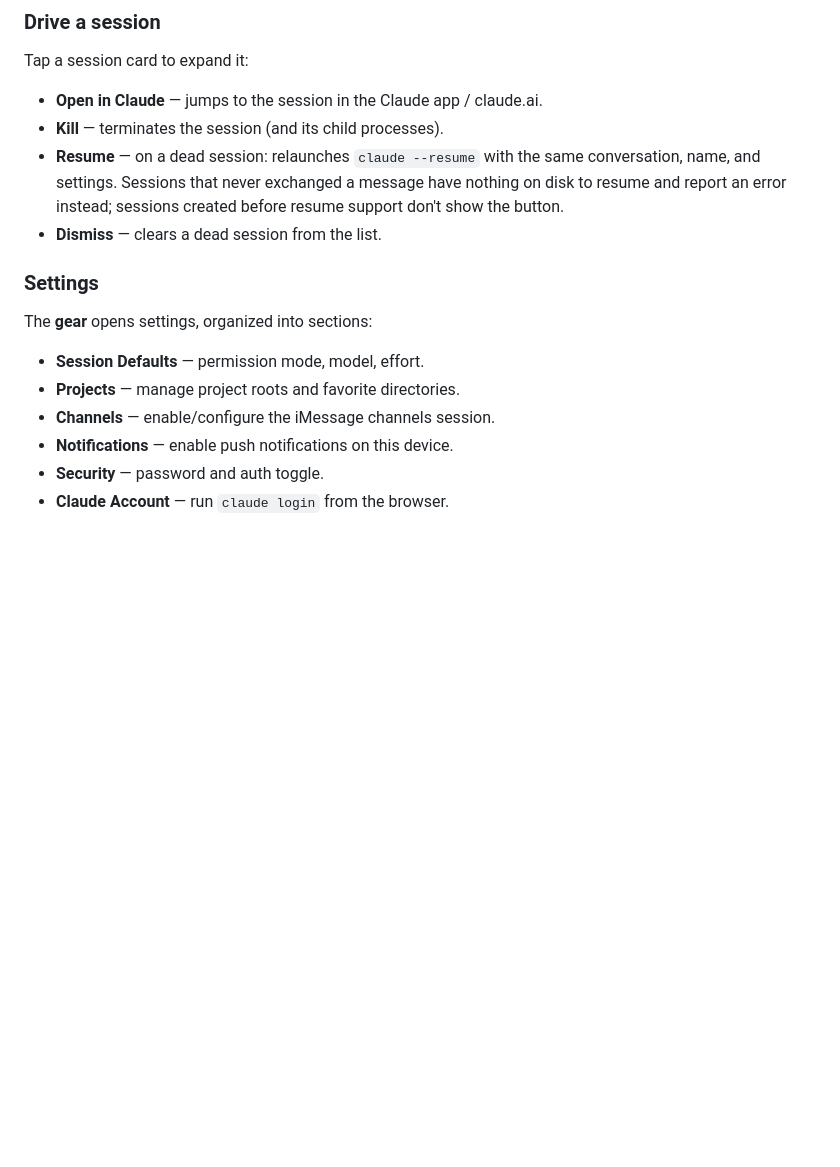
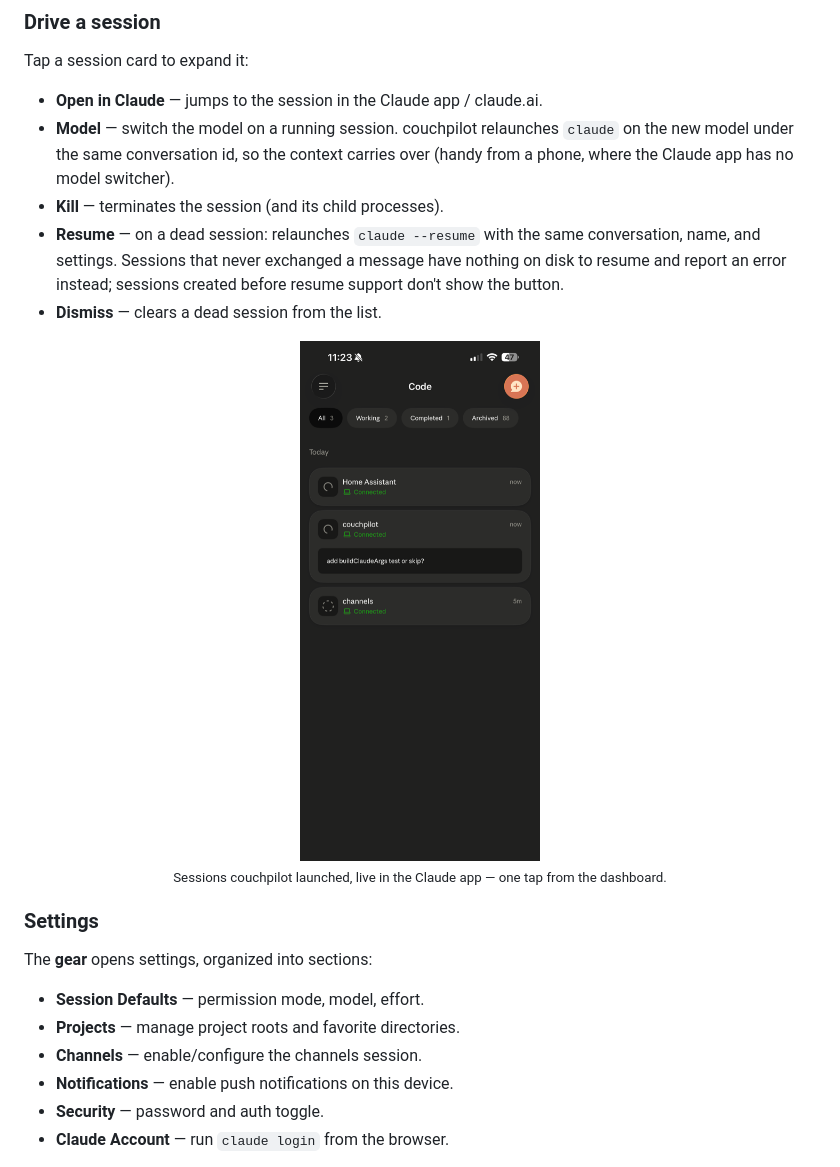
Before and after one commit to TheOutdoorProgrammer/couchpilot, a Markdown page: README.md, the part around the change printed below. GitHub-like rendering; pictures changed too: docs/screenshots/claude-app-sessions.png (added); blank space fills up the shorter version.

```diff
--- a/README.md
+++ b/README.md
@@ -209,9 +221,16 @@ Tap **Launch**. couchpilot picks a conversation id for the session, spawns the `
 Tap a session card to expand it:
 
 - **Open in Claude** — jumps to the session in the Claude app / claude.ai.
+- **Model** — switch the model on a running session. couchpilot relaunches `claude` on the new model under the same conversation id, so the context carries over (handy from a phone, where the Claude app has no model switcher).
 - **Kill** — terminates the session (and its child processes).
 - **Resume** — on a dead session: relaunches `claude --resume` with the same conversation, name, and settings. Sessions that never exchanged a message have nothing on disk to resume and report an error instead; sessions created before resume support don't show the button.
 - **Dismiss** — clears a dead session from the list.
+
+<div align="center">
+  <img src="docs/screenshots/claude-app-sessions.png" alt="couchpilot sessions connected in the Claude app" width="240">
+  <br>
+  <sub>Sessions couchpilot launched, live in the Claude app — one tap from the dashboard.</sub>
+</div>
 
 ### Settings
 
@@ -219,7 +238,7 @@ The **gear** opens settings, organized into sections:
 
 - **Session Defaults** — permission mode, model, effort.
 - **Projects** — manage project roots and favorite directories.
-- **Channels** — enable/configure the iMessage channels session.
+- **Channels** — enable/configure the channels session.
 - **Notifications** — enable push notifications on this device.
 - **Security** — password and auth toggle.
 - **Claude Account** — run `claude login` from the browser.
```
Also changed, not shown: other parts of README.md (+38 -11 lines), docs/screenshots/model-picker.png (added), docs/screenshots/push-notification.png (added), docs/screenshots/review-comment.png (added), docs/screenshots/review-diff.png (added).
